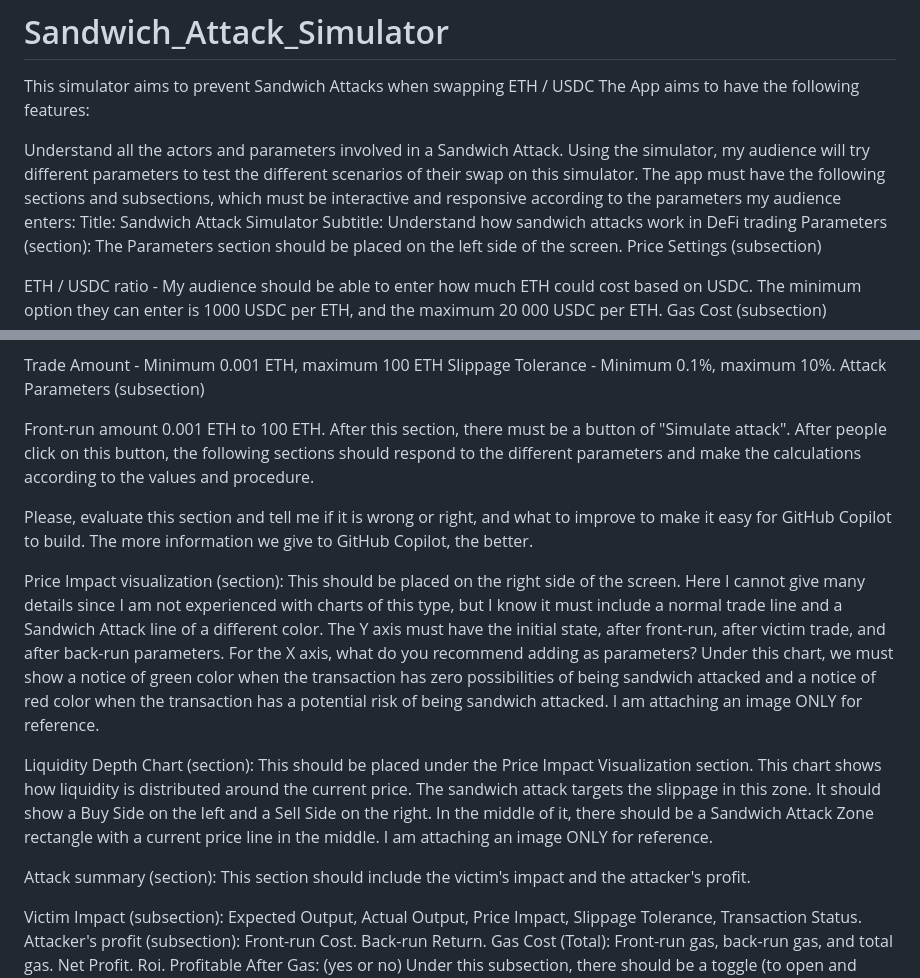
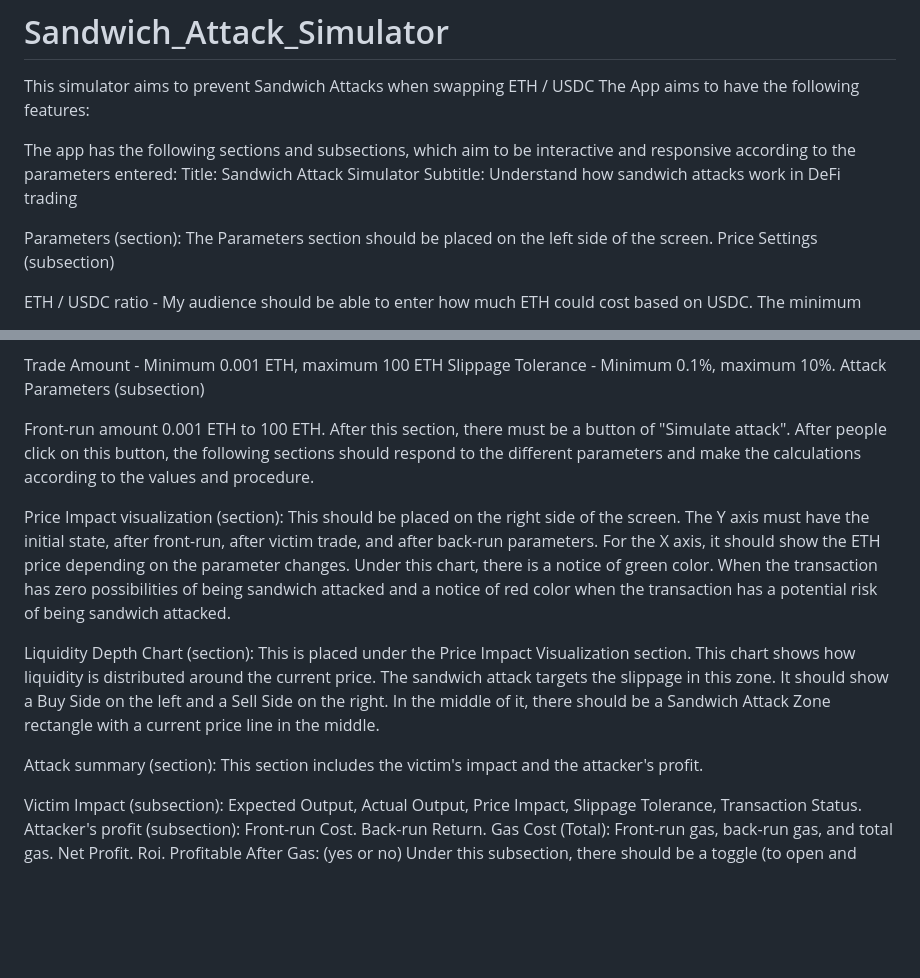
Before and after one commit to BlockNumberZero/Sandwich_Attack_Simulator, a Markdown page: README.md, 2 parts joined by grey strips. GitHub-like rendering; blank space fills up the shorter version.

Commit message:
Update README.md
Improvements on the Readme doc.

```diff
--- a/README.md
+++ b/README.md
@@ -2,9 +2,10 @@
 
 This simulator aims to prevent Sandwich Attacks when swapping ETH / USDC The App aims to have the following features:
 
-Understand all the actors and parameters involved in a Sandwich Attack.
-Using the simulator, my audience will try different parameters to test the different scenarios of their swap on this simulator.
-The app must have the following sections and subsections, which must be interactive and responsive according to the parameters my audience enters: Title: Sandwich Attack Simulator Subtitle: Understand how sandwich attacks work in DeFi trading
+The app has the following sections and subsections, which aim to be interactive and responsive according to the parameters entered:
+Title: Sandwich Attack Simulator
+Subtitle: Understand how sandwich attacks work in DeFi trading
+
 Parameters (section): The Parameters section should be placed on the left side of the screen.
 Price Settings (subsection)
 
@@ -25,15 +26,16 @@ Slippage Tolerance - Minimum 0.1%, maximum 10%.
 Attack Parameters (subsection)
 
 Front-run amount 0.001 ETH to 100 ETH.
-After this section, there must be a button of "Simulate attack". After people click on this button, the following sections should respond to the different parameters and make the calculations according to the values and procedure.
+After this section, there must be a button of "Simulate attack".
+After people click on this button, the following sections should respond to the different parameters and make the calculations according to the values and procedure.
 
-Please, evaluate this section and tell me if it is wrong or right, and what to improve to make it easy for GitHub Copilot to build. The more information we give to GitHub Copilot, the better.
+Price Impact visualization (section): This should be placed on the right side of the screen.
+The Y axis must have the initial state, after front-run, after victim trade, and after back-run parameters. For the X axis, it should show the ETH price depending on the parameter changes.
+Under this chart, there is a notice of green color. When the transaction has zero possibilities of being sandwich attacked and a notice of red color when the transaction has a potential risk of being sandwich attacked.
 
-Price Impact visualization (section): This should be placed on the right side of the screen. Here I cannot give many details since I am not experienced with charts of this type, but I know it must include a normal trade line and a Sandwich Attack line of a different color. The Y axis must have the initial state, after front-run, after victim trade, and after back-run parameters. For the X axis, what do you recommend adding as parameters? Under this chart, we must show a notice of green color when the transaction has zero possibilities of being sandwich attacked and a notice of red color when the transaction has a potential risk of being sandwich attacked. I am attaching an image ONLY for reference.
+Liquidity Depth Chart (section): This is placed under the Price Impact Visualization section. This chart shows how liquidity is distributed around the current price. The sandwich attack targets the slippage in this zone. It should show a Buy Side on the left and a Sell Side on the right. In the middle of it, there should be a Sandwich Attack Zone rectangle with a current price line in the middle.
 
-Liquidity Depth Chart (section): This should be placed under the Price Impact Visualization section. This chart shows how liquidity is distributed around the current price. The sandwich attack targets the slippage in this zone. It should show a Buy Side on the left and a Sell Side on the right. In the middle of it, there should be a Sandwich Attack Zone rectangle with a current price line in the middle. I am attaching an image ONLY for reference.
-
-Attack summary (section): This section should include the victim's impact and the attacker's profit.
+Attack summary (section): This section includes the victim's impact and the attacker's profit.
 
 Victim Impact (subsection): Expected Output, Actual Output, Price Impact, Slippage Tolerance, Transaction Status.
 Attacker's profit (subsection): Front-run Cost. Back-run Return. Gas Cost (Total): Front-run gas, back-run gas, and total gas. Net Profit. Roi. Profitable After Gas: (yes or no)
```
